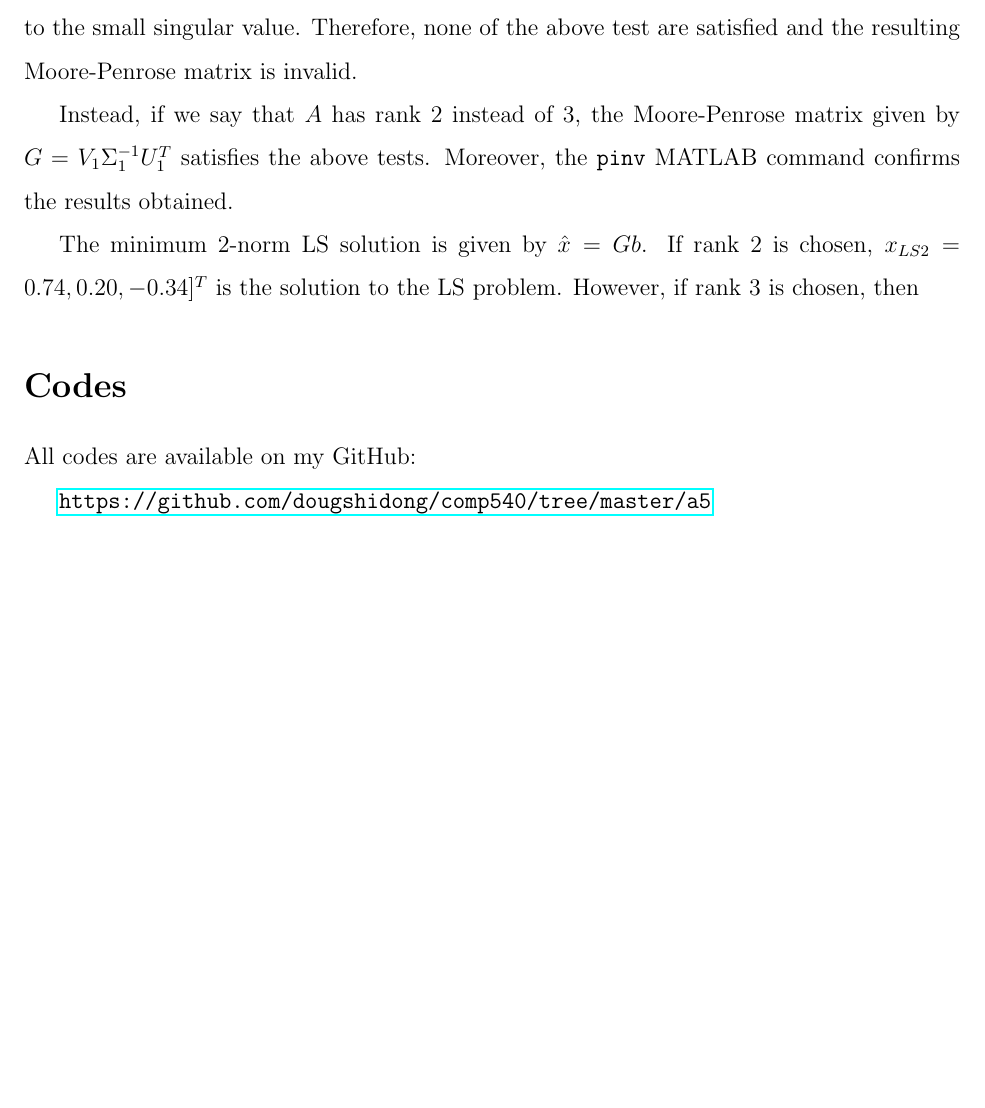
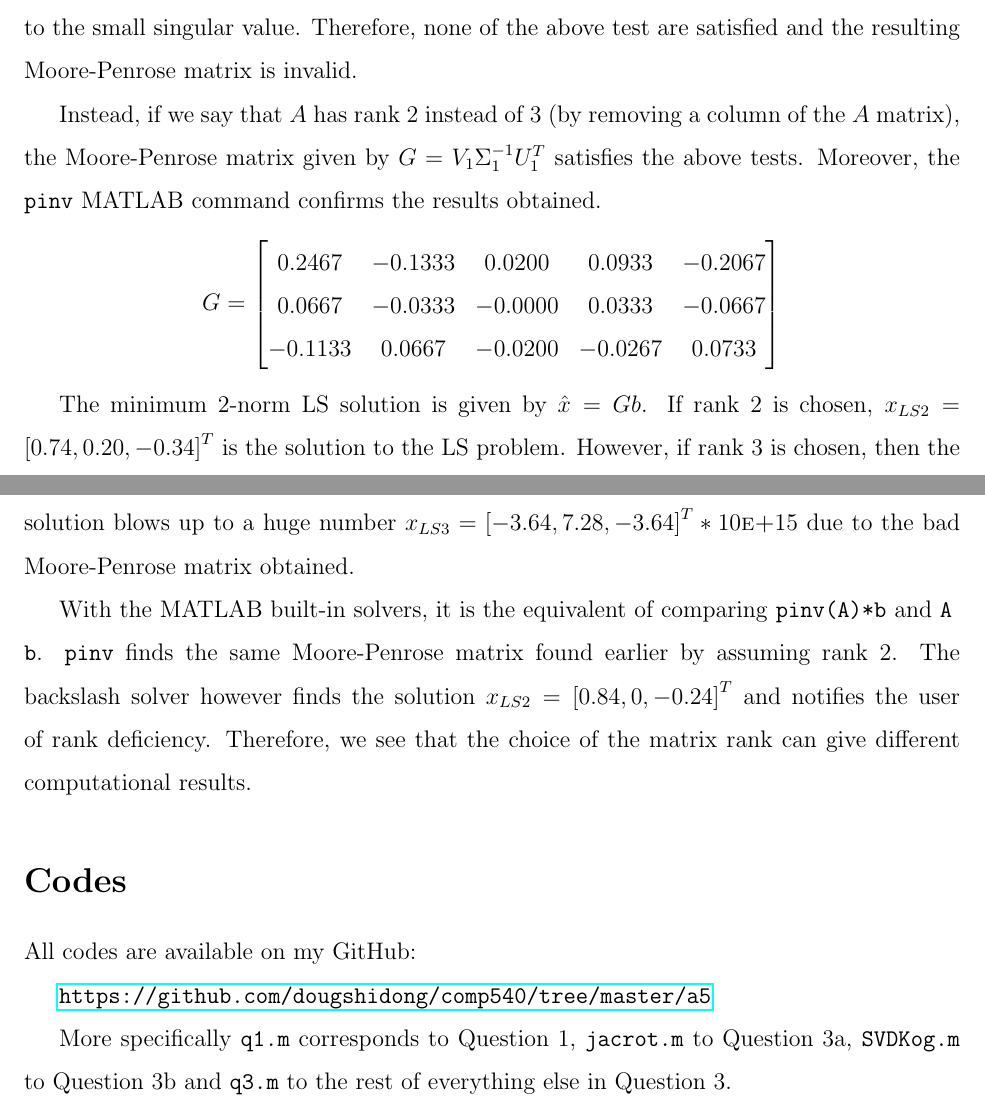
Before and after one commit to dougshidong/comp540, a LaTeX document (a5/report/report.tex): part of page 4 of 4 before the commit and two parts of pages 4 and 5 of 5 after it, the two joined at a grey line, cut so that both start at the same text, the shorter picture padded with empty space. Compiled offline with pdfLaTeX.

Commit message:
final report

```diff
--- a/a5/report/report.tex
+++ b/a5/report/report.tex
@@ -1,7 +1,4 @@
-
 \documentclass[letterpaper,12pt,]{article}
-
-\date{April 10, 2015}
 
 \usepackage{titling}
 
@@ -148,9 +151,20 @@ To test the validity of the Moore-Penrose matrix, the following properties are c
 
 If we decide that the matrix 3 has full column rank, it is obvious that $\Sigma_1^{-1}$ blows up due to the small singular value. Therefore, none of the above test are satisfied and the resulting Moore-Penrose matrix is invalid.
 
-Instead, if we say that $A$ has rank 2 instead of 3, the Moore-Penrose matrix given by $G = V_1 \Sigma_1^{-1} U_1^T$ satisfies the above tests. Moreover, the \texttt{pinv} MATLAB command confirms the results obtained.
+Instead, if we say that $A$ has rank 2 instead of 3 (by removing a column of the $A$ matrix), the Moore-Penrose matrix given by $G = V_1 \Sigma_1^{-1} U_1^T$ satisfies the above tests. Moreover, the \texttt{pinv} MATLAB command confirms the results obtained.
+\begin{equation*}
+G =
+\begin{bmatrix}
+    0.2467 & -0.1333 &  0.0200 &  0.0933 & -0.2067\\
+    0.0667 & -0.0333 & -0.0000 &  0.0333 & -0.0667\\
+   -0.1133 &  0.0667 & -0.0200 & -0.0267 &  0.0733\\
+\end{bmatrix}
+\end{equation*}
 
-The minimum 2-norm LS solution is given by $\hat{x} = Gb$. If rank 2 is chosen, $x_{LS2} = \[0.74, 0.20, -0.34]^T $ is the solution to the LS problem. However, if rank 3 is chosen, then
+
+The minimum 2-norm LS solution is given by $\hat{x} = Gb$. If rank 2 is chosen, $x_{LS2} = \left[0.74, 0.20, -0.34\right]^T$ is the solution to the LS problem. However, if rank 3 is chosen, then the solution blows up to a huge number $x_{LS3} = \left[-3.64, 7.28, -3.64\right]^T \ast 10\textsc{e+}15$ due to the bad Moore-Penrose matrix obtained.
+
+With the MATLAB built-in solvers, it is the equivalent of comparing \texttt{pinv(A)*b} and \texttt{A\\b}. \texttt{pinv} finds the same Moore-Penrose matrix found earlier by assuming rank 2. The backslash solver however finds the solution $x_{LS2} = \left[0.84, 0, -0.24\right]^T$ and notifies the user of rank deficiency. Therefore, we see that the choice of the matrix rank can give different computational results.
 
 \section*{Codes}
 
@@ -158,5 +172,7 @@ All codes are available on my GitHub:
 
 \url{https://github.com/dougshidong/comp540/tree/master/a5}
 
+More specifically \texttt{q1.m} corresponds to Question 1, \texttt{jacrot.m} to Question 3a, \texttt{SVDKog.m} to Question 3b and \texttt{q3.m} to the rest of everything else in Question 3.
+
 
 \end{document}
```
Also changed, not shown: a5/report/report.pdf, a5/report/report.tex (8 more changed lines).
